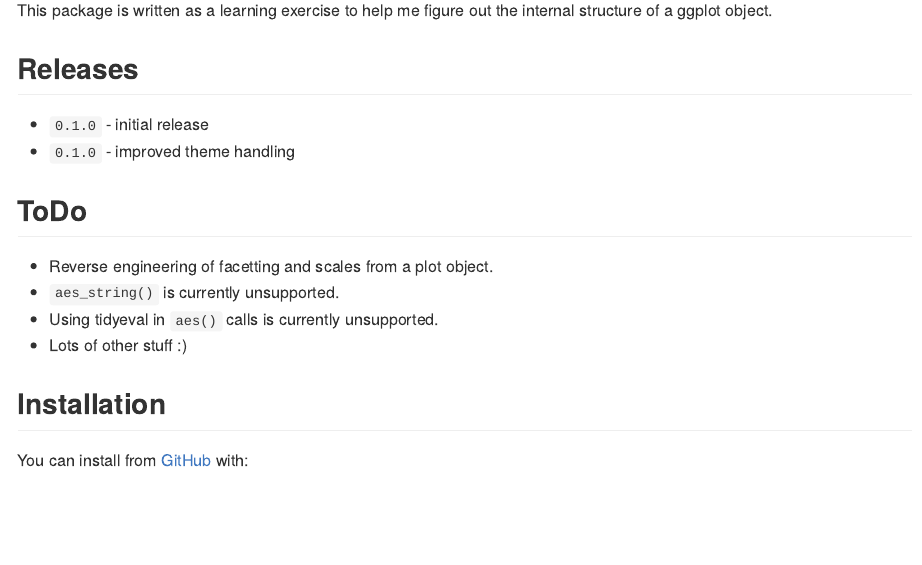
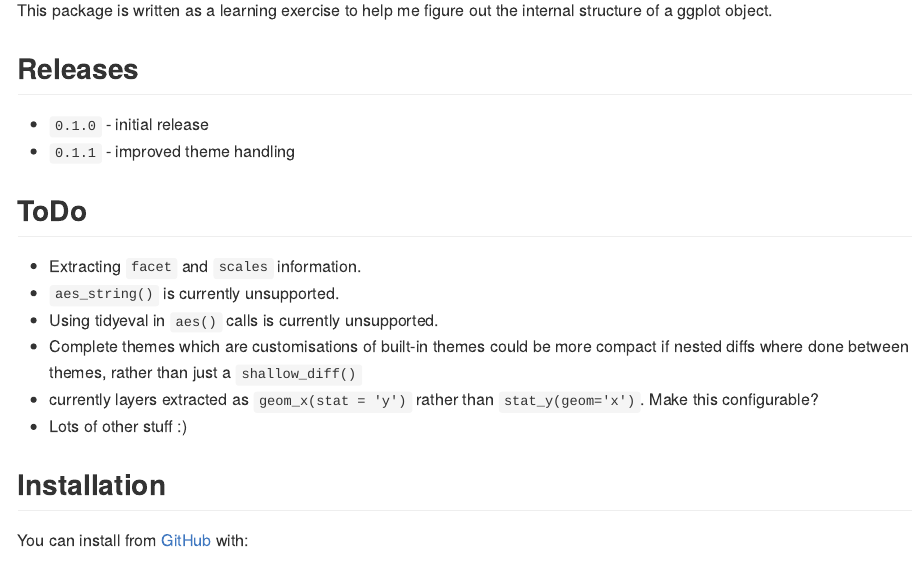
Before and after one commit to coolbutuseless/ggreverse, an R Markdown document (README.Rmd): the page in a window 1100 px wide, from 150 px down. The pictures show the output file README.md that the author committed with the source, drawn offline in the style of GitHub; badge pictures from the web are left out.

Commit message:
update readme

```diff
--- a/README.Rmd
+++ b/README.Rmd
@@ -30,16 +30,23 @@ knitr::opts_chunk$set(
 This package is written as a learning exercise to help me figure out
 the internal structure of a ggplot object.
 
+
+
 ## Releases
 
 * `0.1.0` - initial release
-* `0.1.0` - improved theme handling
+* `0.1.1` - improved theme handling
 
 ## ToDo
 
-* Reverse engineering of facetting and scales from a plot object.
+* Extracting `facet` and `scales` information.
 * `aes_string()` is currently unsupported.
 * Using tidyeval in `aes()` calls is currently unsupported.
+* Complete themes which are customisations of built-in themes could be
+  more compact if nested diffs where done between themes, rather than
+  just a `shallow_diff()`
+* currently layers extracted as `geom_x(stat = 'y')` rather than `stat_y(geom='x')`.
+  Make this configurable?
 * Lots of other stuff :)
 
 ## Installation
```
Also changed, not shown: README.md.
